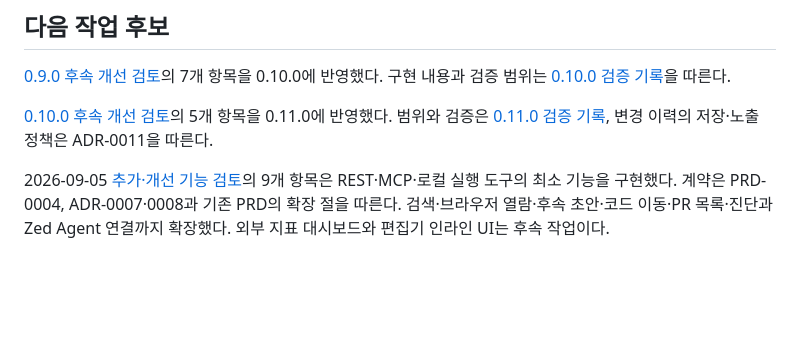
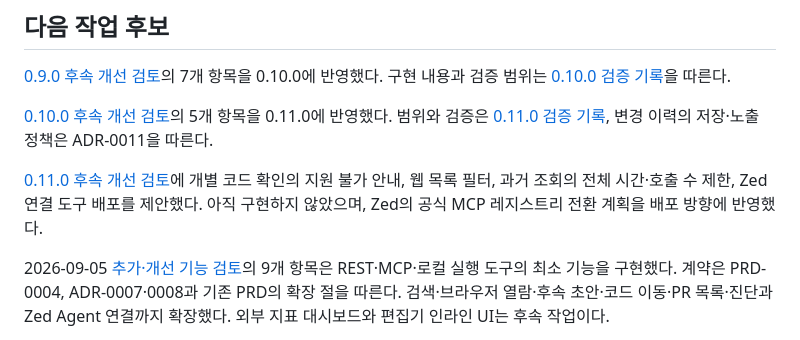
Before and after one commit to ljkhyeong/intent-trace, a Markdown page: HANDOFF.md, the part around the change. Drawn GitHub-style; blank space fills up the shorter version.

```diff
--- a/HANDOFF.md
+++ b/HANDOFF.md
@@ -79,6 +79,8 @@
 
 [0.10.0 후속 개선 검토](docs/reviews/2026-09-05-v0.10-follow-up-review.md)의 5개 항목을 0.11.0에 반영했다. 범위와 검증은 [0.11.0 검증 기록](docs/reviews/2026-09-05-v0.11-verification.md), 변경 이력의 저장·노출 정책은 ADR-0011을 따른다.
 
+[0.11.0 후속 개선 검토](docs/reviews/2026-09-05-v0.11-follow-up-review.md)에 개별 코드 확인의 지원 불가 안내, 웹 목록 필터, 과거 조회의 전체 시간·호출 수 제한, Zed 연결 도구 배포를 제안했다. 아직 구현하지 않았으며, Zed의 공식 MCP 레지스트리 전환 계획을 배포 방향에 반영했다.
+
 2026-09-05 [추가·개선 기능 검토](docs/reviews/2026-09-05-feature-review.md)의 9개 항목은 REST·MCP·로컬 실행 도구의 최소 기능을 구현했다. 계약은 PRD-0004, ADR-0007·0008과 기존 PRD의 확장 절을 따른다. 검색·브라우저 열람·후속 초안·코드 이동·PR 목록·진단과 Zed Agent 연결까지 확장했다. 외부 지표 대시보드와 편집기 인라인 UI는 후속 작업이다.
 
 1. IntelliJ·Zed에서 현재 줄의 공개 변경 의도를 편집기 UI로 조회한다. Zed Agent MCP 연결 도구와 사용 안내는 구현했다.
```
Also changed, not shown: docs/reviews/2026-09-05-v0.11-follow-up-review.md (added, +76 -0 lines).
